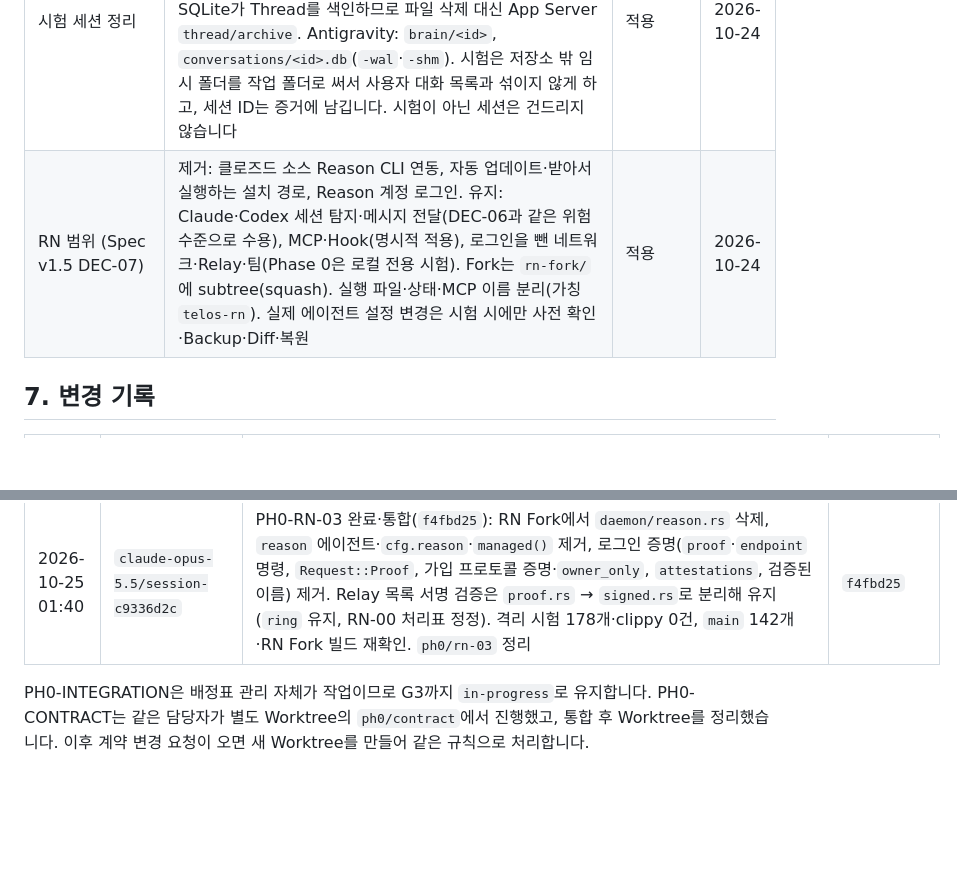
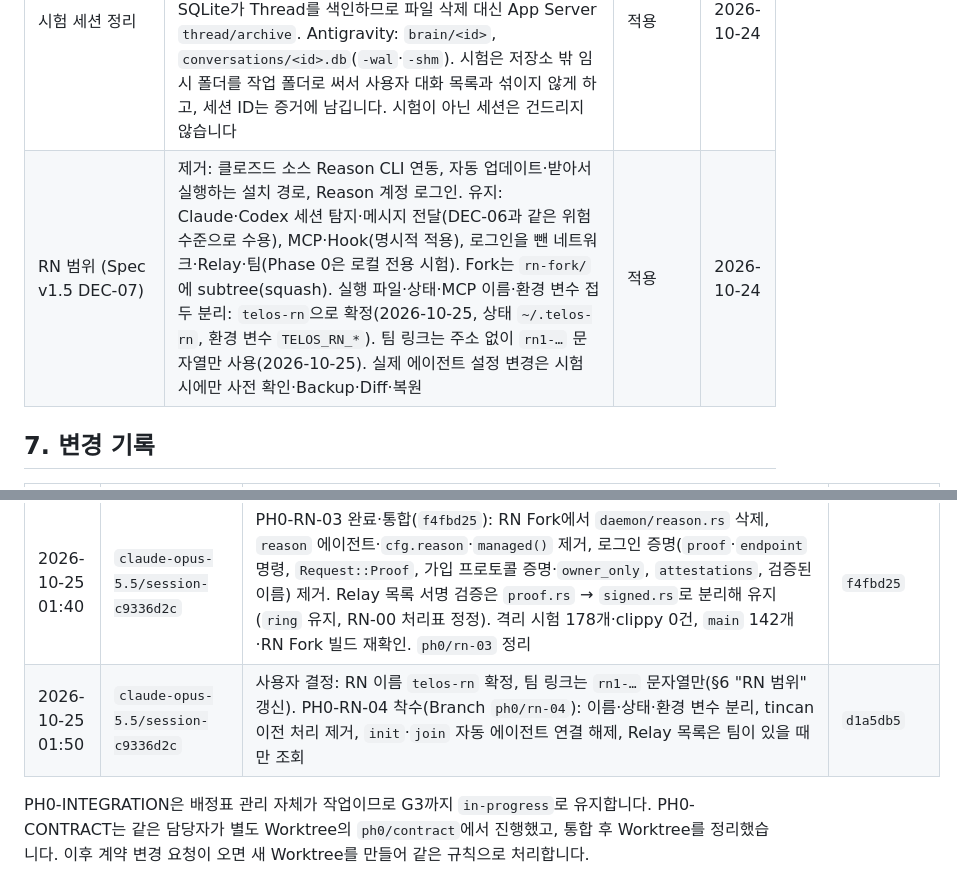
Before and after one commit to blazepsyki/TelosWeaver, a Markdown page: docs/phase-0/WORK_ALLOCATION.md, 2 parts joined by grey strips. GitHub-like rendering; blank space fills up the shorter version.

Commit message:
Phase 0 배정표: RN 이름 확정과 PH0-RN-04 착수
Co-Authored-By: Claude Opus 5.5 <noreply@anthropic.com>

```diff
--- a/docs/phase-0/WORK_ALLOCATION.md
+++ b/docs/phase-0/WORK_ALLOCATION.md
@@ -118,7 +118,7 @@ G0에서 등록한 Stub 경로입니다. 등록된 파일은 이제 해당 작
 | 마스터 Provider (Phase 0) | Claude Code. 임시 선택이며 MASTER-01에 따라 Provider를 고정하지 않고 교체 가능하게 구현. 시험 조건은 Claude 실환경 시험 조건을 따름 | 적용 | 2026-10-24 |
 | 마스터 Phase 0 범위 | 시험 모델 `haiku`. 실행: `create_tasks`·`request_run`·`request_cancel`. 나머지 5종은 Payload 검사 후 `unsupported_kind`. 결과 왕복(Resume) 시험 1개. 마스터 Run은 도구 없음·읽기 전용 | 적용 | 2026-10-24 |
 | 시험 세션 정리 | 특별한 사유가 없으면 실환경 시험 세션은 해당 코드를 `main`에 병합하는 시점에 삭제합니다(통합 담당, 병합 후 Branch·Worktree 정리와 함께). Claude: `~/.claude/projects/<시험 작업 폴더>` 삭제. Codex: 내부 SQLite가 Thread를 색인하므로 파일 삭제 대신 App Server `thread/archive`. Antigravity: `brain/<id>`, `conversations/<id>.db`(`-wal`·`-shm`). 시험은 저장소 밖 임시 폴더를 작업 폴더로 써서 사용자 대화 목록과 섞이지 않게 하고, 세션 ID는 증거에 남깁니다. 시험이 아닌 세션은 건드리지 않습니다 | 적용 | 2026-10-24 |
-| RN 범위 (Spec v1.5 DEC-07) | 제거: 클로즈드 소스 Reason CLI 연동, 자동 업데이트·받아서 실행하는 설치 경로, Reason 계정 로그인. 유지: Claude·Codex 세션 탐지·메시지 전달(DEC-06과 같은 위험 수준으로 수용), MCP·Hook(명시적 적용), 로그인을 뺀 네트워크·Relay·팀(Phase 0은 로컬 전용 시험). Fork는 `rn-fork/`에 subtree(squash). 실행 파일·상태·MCP 이름 분리(가칭 `telos-rn`). 실제 에이전트 설정 변경은 시험 시에만 사전 확인·Backup·Diff·복원 | 적용 | 2026-10-24 |
+| RN 범위 (Spec v1.5 DEC-07) | 제거: 클로즈드 소스 Reason CLI 연동, 자동 업데이트·받아서 실행하는 설치 경로, Reason 계정 로그인. 유지: Claude·Codex 세션 탐지·메시지 전달(DEC-06과 같은 위험 수준으로 수용), MCP·Hook(명시적 적용), 로그인을 뺀 네트워크·Relay·팀(Phase 0은 로컬 전용 시험). Fork는 `rn-fork/`에 subtree(squash). 실행 파일·상태·MCP 이름·환경 변수 접두 분리: `telos-rn`으로 확정(2026-10-25, 상태 `~/.telos-rn`, 환경 변수 `TELOS_RN_*`). 팀 링크는 주소 없이 `rn1-…` 문자열만 사용(2026-10-25). 실제 에이전트 설정 변경은 시험 시에만 사전 확인·Backup·Diff·복원 | 적용 | 2026-10-24 |
 
 ## 7. 변경 기록
 
@@ -189,5 +189,6 @@ G0에서 등록한 Stub 경로입니다. 등록된 파일은 이제 해당 작
 | 2026-10-25 00:45 | `claude-opus-5.5/session-c9336d2c` | PH0-RN-02 완료·통합(`4faed8a`): RN Fork에서 `update.rs`·`migrate.rs`·`install.sh`·`install.ps1`·`tests/install_script.rs` 삭제, `upgrade` 명령·`auto_update`·launchd/systemd/Run 키 서비스 등록 제거, 초대 안내는 코드·`join`만. 격리 시험 190개·clippy 0건, `main` 142개·RN Fork 빌드 재확인. 후속(`init`·`join` 자동 연결, 원본 문서) PH0-RN-04. `ph0/rn-02` 정리 | `4faed8a` |
 | 2026-10-25 00:55 | `claude-opus-5.5/session-c9336d2c` | PH0-RN-03 착수(Branch `ph0/rn-03`): 클로즈드 소스 Reason CLI 연동(`daemon/reason.rs`·`managed()`·`cfg.reason`·`reason` 에이전트)과 Reason 계정 로그인 증명(`proof.rs`·`ring`·검증된 이름) 제거(처리표 §3.1·§3.3) | `78db640` |
 | 2026-10-25 01:40 | `claude-opus-5.5/session-c9336d2c` | PH0-RN-03 완료·통합(`f4fbd25`): RN Fork에서 `daemon/reason.rs` 삭제, `reason` 에이전트·`cfg.reason`·`managed()` 제거, 로그인 증명(`proof`·`endpoint` 명령, `Request::Proof`, 가입 프로토콜 증명·`owner_only`, `attestations`, 검증된 이름) 제거. Relay 목록 서명 검증은 `proof.rs` → `signed.rs`로 분리해 유지(`ring` 유지, RN-00 처리표 정정). 격리 시험 178개·clippy 0건, `main` 142개·RN Fork 빌드 재확인. `ph0/rn-03` 정리 | `f4fbd25` |
+| 2026-10-25 01:50 | `claude-opus-5.5/session-c9336d2c` | 사용자 결정: RN 이름 `telos-rn` 확정, 팀 링크는 `rn1-…` 문자열만(§6 "RN 범위" 갱신). PH0-RN-04 착수(Branch `ph0/rn-04`): 이름·상태·환경 변수 분리, tincan 이전 처리 제거, `init`·`join` 자동 에이전트 연결 해제, Relay 목록은 팀이 있을 때만 조회 | `d1a5db5` |
 
 PH0-INTEGRATION은 배정표 관리 자체가 작업이므로 G3까지 `in-progress`로 유지합니다. PH0-CONTRACT는 같은 담당자가 별도 Worktree의 `ph0/contract`에서 진행했고, 통합 후 Worktree를 정리했습니다. 이후 계약 변경 요청이 오면 새 Worktree를 만들어 같은 규칙으로 처리합니다.
```
